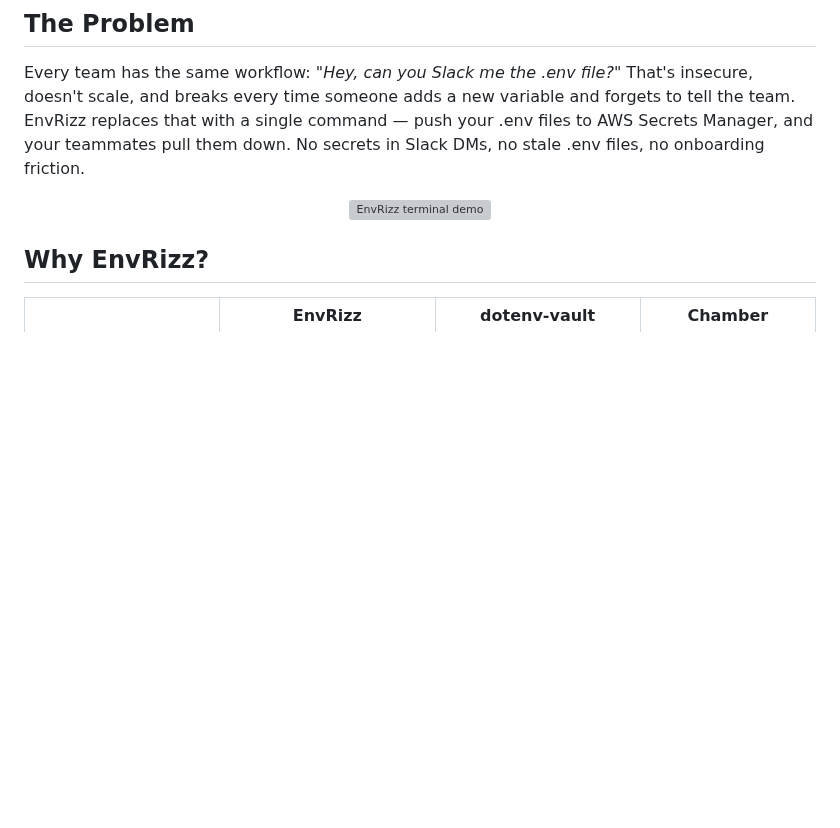
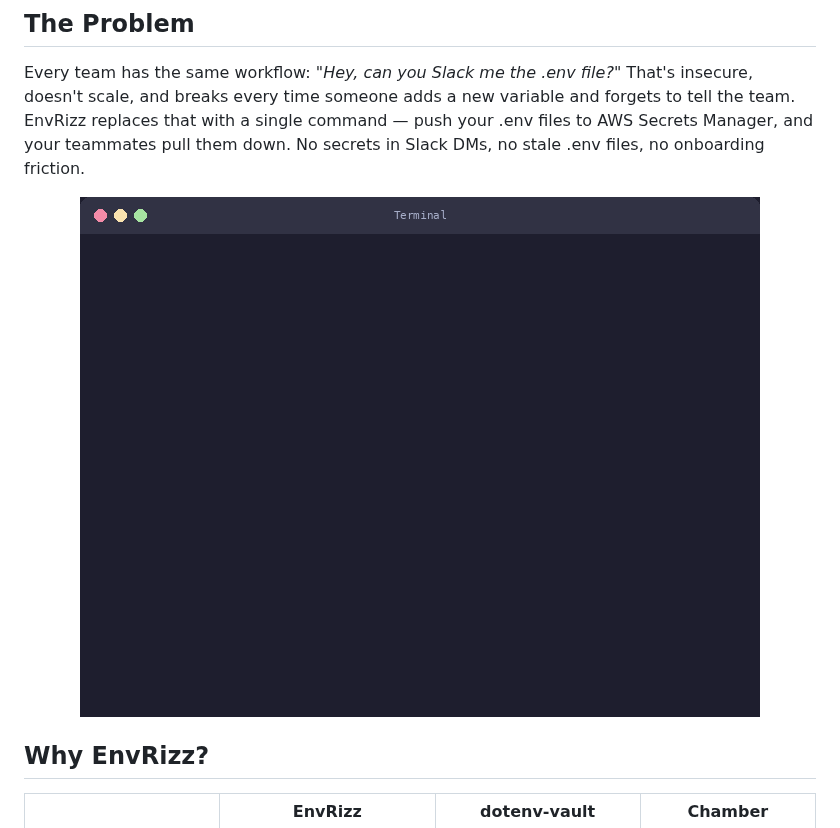
Before and after one commit to terrancemacgregor/envrizz, a Markdown page: README.md, the part around the change. GitHub-like rendering; pictures changed too: docs/terminal-demo.gif (added); blank space fills up the shorter version; grey boxes are pictures that could not be loaded.

Commit message:
docs: add animated GIF terminal demo for npm compatibility
npm strips CSS animations from SVGs, so the terminal demo was static
on npmjs.com. Replace with an animated GIF that works everywhere.

```diff
--- a/README.md
+++ b/README.md
@@ -11,7 +11,7 @@ Give your .env files that rizz! Sync them with AWS Secrets Manager and never los
 Every team has the same workflow: *"Hey, can you Slack me the .env file?"* That's insecure, doesn't scale, and breaks every time someone adds a new variable and forgets to tell the team. EnvRizz replaces that with a single command — push your .env files to AWS Secrets Manager, and your teammates pull them down. No secrets in Slack DMs, no stale .env files, no onboarding friction.
 
 <p align="center">
-  <img src="docs/terminal-demo.svg" alt="EnvRizz terminal demo" width="680">
+  <img src="docs/terminal-demo.gif" alt="EnvRizz terminal demo" width="680">
 </p>
 
 ## Why EnvRizz?
```
